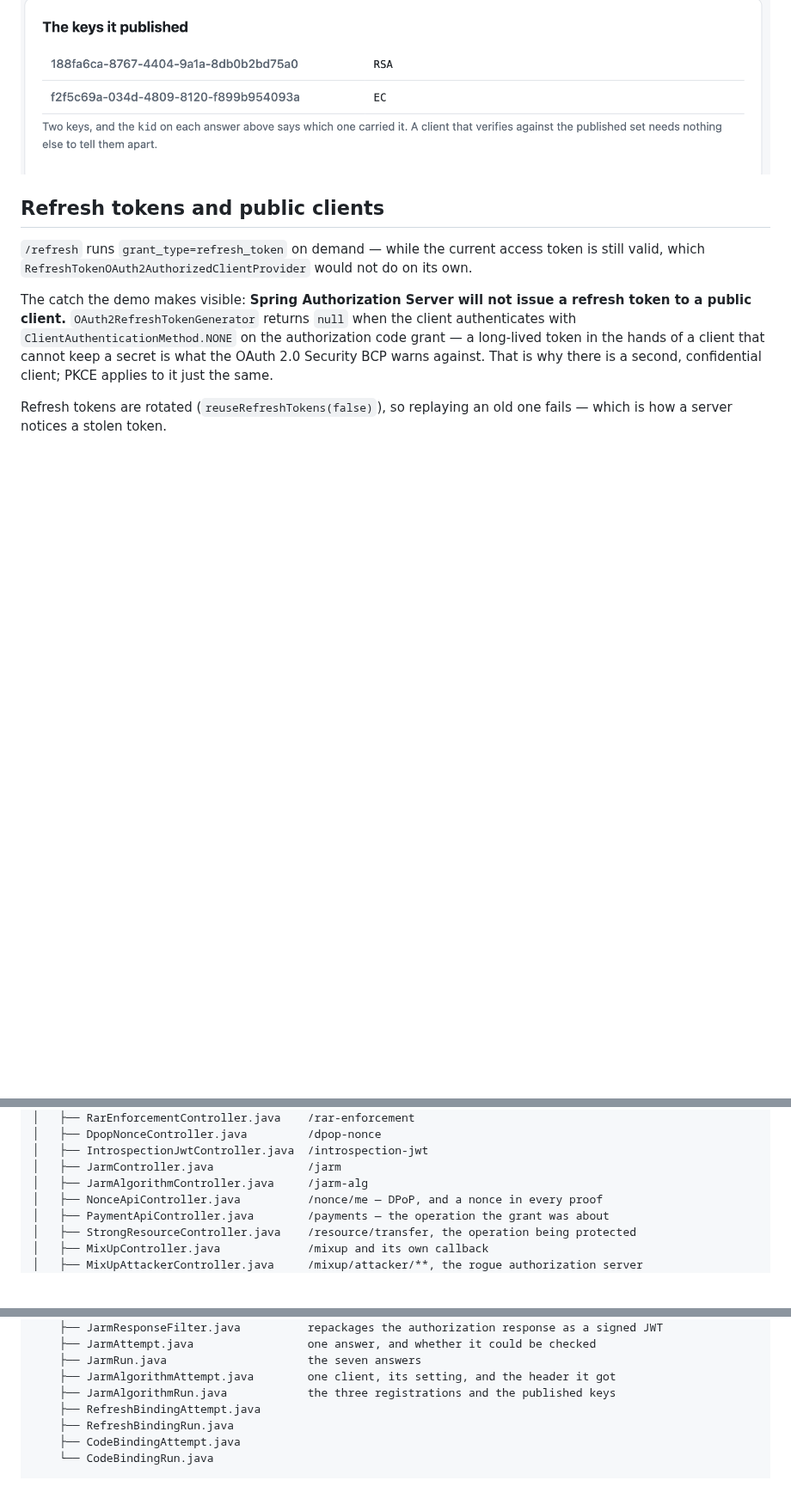
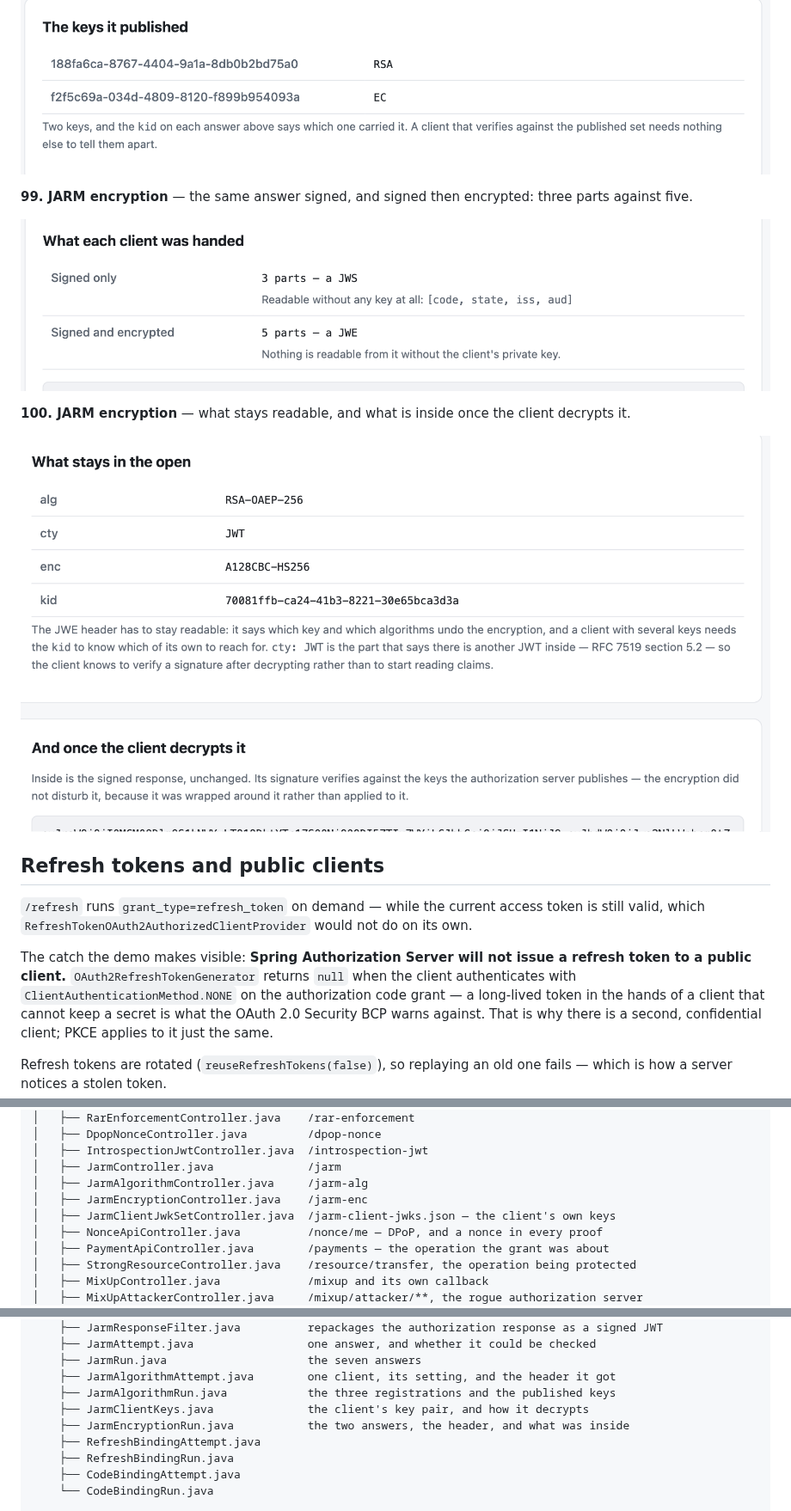
Before and after one commit to hendisantika/spring-boot-oauth2-pkce-demo, a Markdown page: README.md, 3 parts joined by grey strips. Shown at 86% size. Drawn GitHub-style; pictures changed too: docs/images/100-jarm-enc-jws-vs-jwe.png (added), docs/images/101-jarm-enc-header.png (added); blank space fills up the shorter version.

```diff
--- a/README.md
+++ b/README.md
@@ -538,6 +539,15 @@ server does not read.
 **98. JARM algorithms** — the two keys the server publishes, and the `kid` that tells them apart.
 
 ![The published keys](docs/images/99-jarm-alg-keys.png)
+
+**99. JARM encryption** — the same answer signed, and signed then encrypted: three parts against
+five.
+
+![A JWS and a JWE](docs/images/100-jarm-enc-jws-vs-jwe.png)
+
+**100. JARM encryption** — what stays readable, and what is inside once the client decrypts it.
+
+![The JWE header](docs/images/101-jarm-enc-header.png)
 
 ## Refresh tokens and public clients
 
@@ -1888,6 +1938,8 @@ src/main/java/id/my/hendisantika/oauth2pkcedemo/
 │   ├── IntrospectionJwtController.java  /introspection-jwt
 │   ├── JarmController.java              /jarm
 │   ├── JarmAlgorithmController.java     /jarm-alg
+│   ├── JarmEncryptionController.java    /jarm-enc
+│   ├── JarmClientJwkSetController.java  /jarm-client-jwks.json — the client's own keys
 │   ├── NonceApiController.java          /nonce/me — DPoP, and a nonce in every proof
 │   ├── PaymentApiController.java        /payments — the operation the grant was about
 │   ├── StrongResourceController.java    /resource/transfer, the operation being protected
@@ -2021,6 +2074,8 @@ src/main/java/id/my/hendisantika/oauth2pkcedemo/
     ├── JarmRun.java                     the seven answers
     ├── JarmAlgorithmAttempt.java        one client, its setting, and the header it got
     ├── JarmAlgorithmRun.java            the three registrations and the published keys
+    ├── JarmClientKeys.java              the client's key pair, and how it decrypts
+    ├── JarmEncryptionRun.java           the two answers, the header, and what was inside
     ├── RefreshBindingAttempt.java
     ├── RefreshBindingRun.java
     ├── CodeBindingAttempt.java
```
Also changed, not shown: other parts of README.md (+42 -0 lines).
